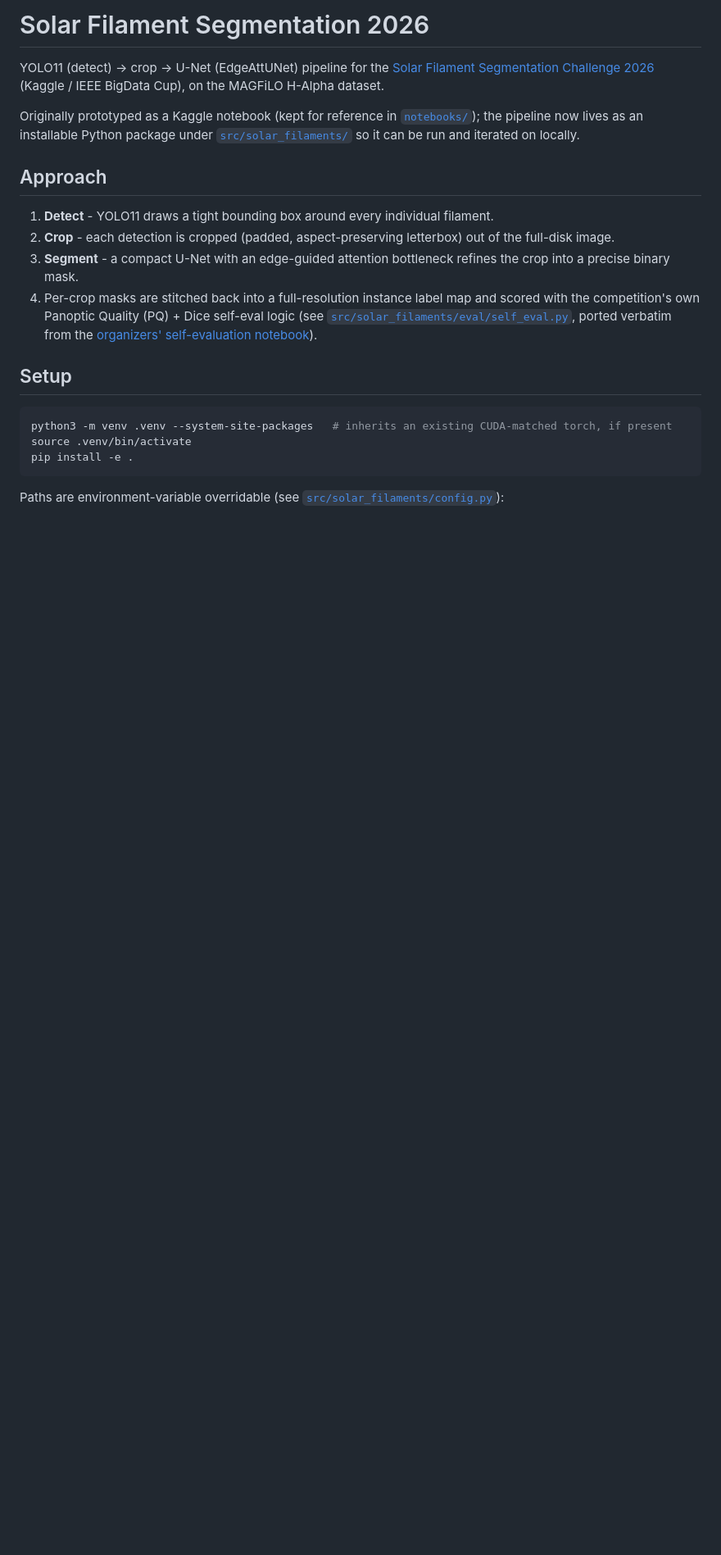
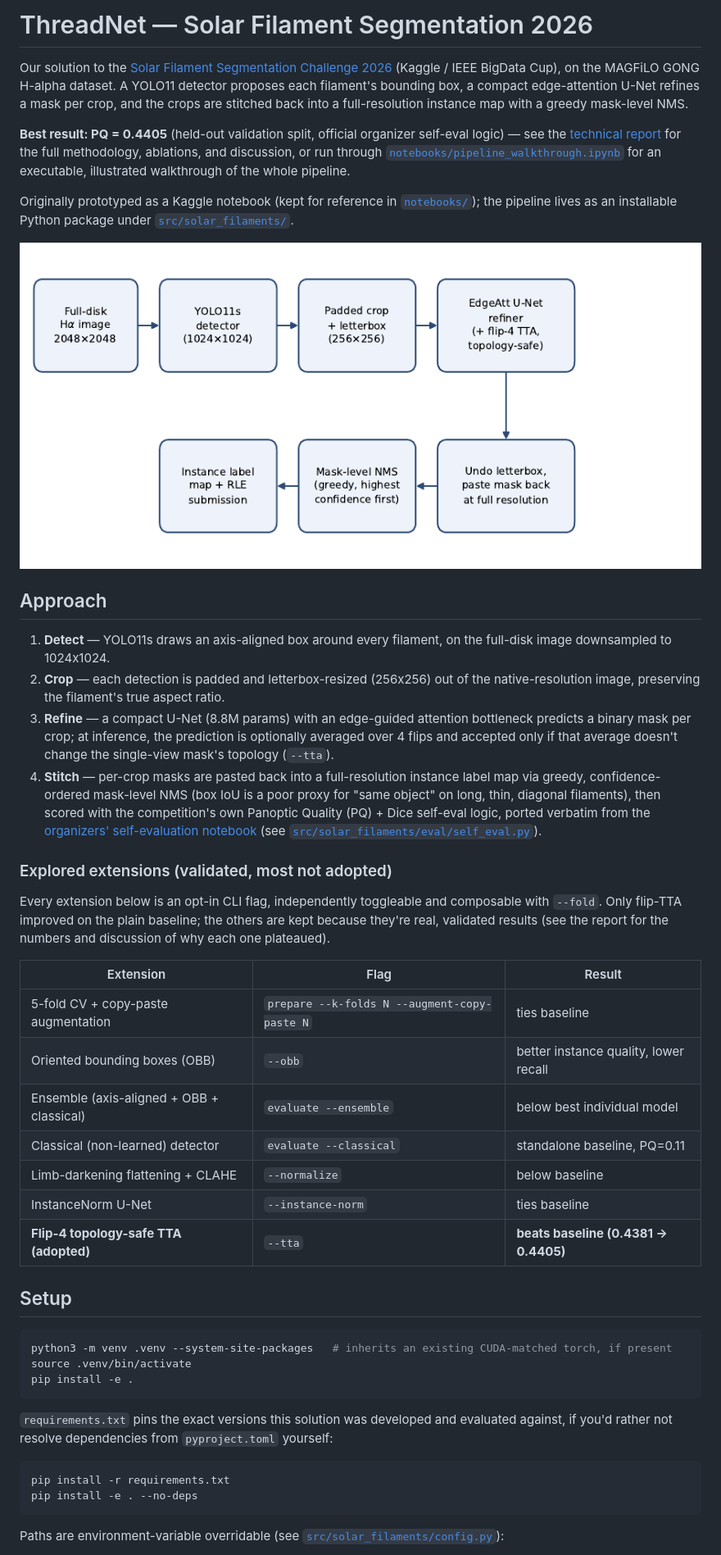
Before and after one commit to ClimaEspacial/solar_filaments_detection, a Markdown page: README.md, the part around one of its changes. Shown at 82% size. Drawn GitHub-style; pictures changed too: docs/figures/pipeline.png (added); blank space fills up the shorter version.

Commit message:
report

````diff
--- a/README.md
+++ b/README.md
@@ -1,20 +1,46 @@
-# Solar Filament Segmentation 2026
+# ThreadNet — Solar Filament Segmentation 2026
 
-YOLO11 (detect) -> crop -> U-Net (EdgeAttUNet) pipeline for the
-[Solar Filament Segmentation Challenge 2026](https://www.kaggle.com/competitions/filament-segmentation-2026)
-(Kaggle / IEEE BigData Cup), on the MAGFiLO H-Alpha dataset.
+Our solution to the [Solar Filament Segmentation Challenge 2026](https://www.kaggle.com/competitions/filament-segmentation-2026)
+(Kaggle / IEEE BigData Cup), on the MAGFiLO GONG H-alpha dataset. A YOLO11
+detector proposes each filament's bounding box, a compact edge-attention
+U-Net refines a mask per crop, and the crops are stitched back into a
+full-resolution instance map with a greedy mask-level NMS.
+
+**Best result: PQ = 0.4405** (held-out validation split, official organizer
+self-eval logic) — see the [technical report](kaggle_comp_report_fi_segm_Marchezi_2026/main.tex)
+for the full methodology, ablations, and discussion, or run through
+[`notebooks/pipeline_walkthrough.ipynb`](notebooks/pipeline_walkthrough.ipynb)
+for an executable, illustrated walkthrough of the whole pipeline.
 
 Originally prototyped as a Kaggle notebook (kept for reference in
-[`notebooks/`](notebooks/)); the pipeline now lives as an installable Python
-package under [`src/solar_filaments/`](src/solar_filaments/) so it can be run
-and iterated on locally.
+[`notebooks/`](notebooks/)); the pipeline lives as an installable Python
+package under [`src/solar_filaments/`](src/solar_filaments/).
+
+![Pipeline overview](docs/figures/pipeline.png)
 
 ## Approach
 
-1. **Detect** - YOLO11 draws a tight bounding box around every individual filament.
-2. **Crop** - each detection is cropped (padded, aspect-preserving letterbox) out of the full-disk image.
-3. **Segment** - a compact U-Net with an edge-guided attention bottleneck refines the crop into a precise binary mask.
-4. Per-crop masks are stitched back into a full-resolution instance label map and scored with the competition's own Panoptic Quality (PQ) + Dice self-eval logic (see [`src/solar_filaments/eval/self_eval.py`](src/solar_filaments/eval/self_eval.py), ported verbatim from the [organizers' self-evaluation notebook](https://www.kaggle.com/code/azimahmadzadeh/self-evaluation-notebook)).
+1. **Detect** — YOLO11s draws an axis-aligned box around every filament, on the full-disk image downsampled to 1024x1024.
+2. **Crop** — each detection is padded and letterbox-resized (256x256) out of the native-resolution image, preserving the filament's true aspect ratio.
+3. **Refine** — a compact U-Net (8.8M params) with an edge-guided attention bottleneck predicts a binary mask per crop; at inference, the prediction is optionally averaged over 4 flips and accepted only if that average doesn't change the single-view mask's topology (`--tta`).
+4. **Stitch** — per-crop masks are pasted back into a full-resolution instance label map via greedy, confidence-ordered mask-level NMS (box IoU is a poor proxy for "same object" on long, thin, diagonal filaments), then scored with the competition's own Panoptic Quality (PQ) + Dice self-eval logic, ported verbatim from the [organizers' self-evaluation notebook](https://www.kaggle.com/code/azimahmadzadeh/self-evaluation-notebook) (see [`src/solar_filaments/eval/self_eval.py`](src/solar_filaments/eval/self_eval.py)).
+
+### Explored extensions (validated, most not adopted)
+
+Every extension below is an opt-in CLI flag, independently toggleable and
+composable with `--fold`. Only flip-TTA improved on the plain baseline; the
+others are kept because they're real, validated results (see the report for
+the numbers and discussion of why each one plateaued).
+
+| Extension | Flag | Result |
+|---|---|---|
+| 5-fold CV + copy-paste augmentation | `prepare --k-folds N --augment-copy-paste N` | ties baseline |
+| Oriented bounding boxes (OBB) | `--obb` | better instance quality, lower recall |
+| Ensemble (axis-aligned + OBB + classical) | `evaluate --ensemble` | below best individual model |
+| Classical (non-learned) detector | `evaluate --classical` | standalone baseline, PQ=0.11 |
+| Limb-darkening flattening + CLAHE | `--normalize` | below baseline |
+| InstanceNorm U-Net | `--instance-norm` | ties baseline |
+| **Flip-4 topology-safe TTA (adopted)** | `--tta` | **beats baseline (0.4381 -> 0.4405)** |
 
 ## Setup
 
@@ -24,5 +50,14 @@ source .venv/bin/activate
 pip install -e .
 ```
 
+`requirements.txt` pins the exact versions this solution was developed and
+evaluated against, if you'd rather not resolve dependencies from
+`pyproject.toml` yourself:
+
+```bash
+pip install -r requirements.txt
+pip install -e . --no-deps
+```
+
 Paths are environment-variable overridable (see [`src/solar_filaments/config.py`](src/solar_filaments/config.py)):
 
````
Also changed, not shown: other parts of README.md (+62 -22 lines), kaggle_comp_report_fi_segm_Marchezi_2026/figures/dice_distribution.png (added), kaggle_comp_report_fi_segm_Marchezi_2026/figures/iou_distribution.png (added), kaggle_comp_report_fi_segm_Marchezi_2026/figures/m2n_counts.png (added), 6 other files.
